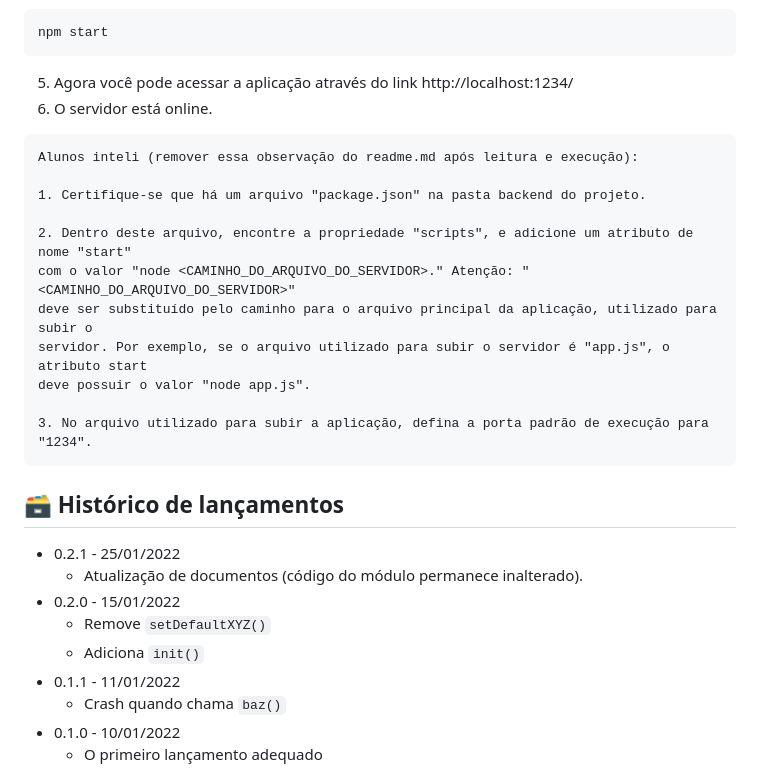
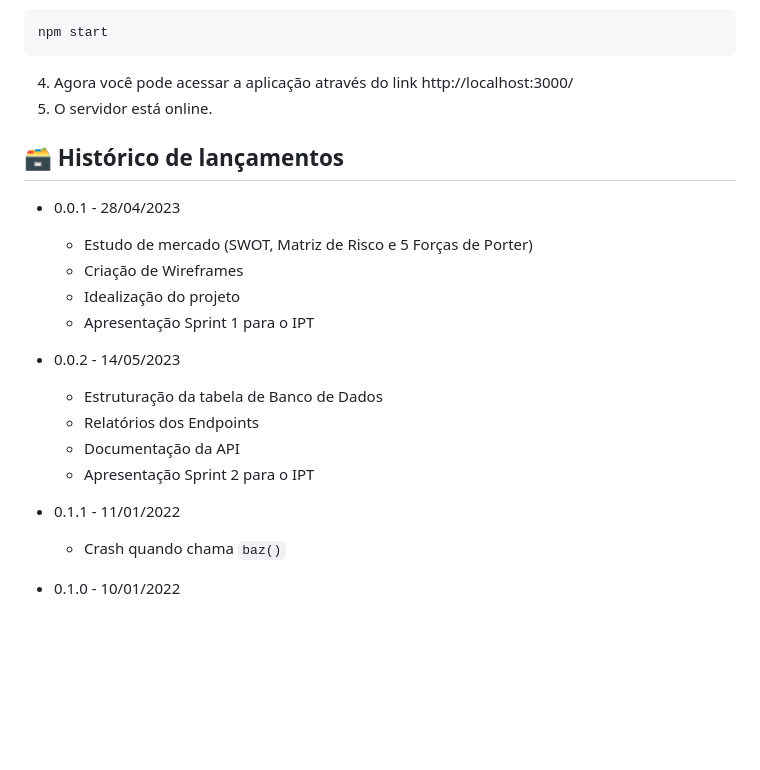
Before and after one commit to 2023M2T8-Inteli/Projeto3, a Markdown page: README.md, the part around the change. Drawn GitHub-style; blank space fills up the shorter version.

Commit message:
Mudança inicial no histórico de lançamentos

`````diff
--- a/README.md
+++ b/README.md
@@ -63,31 +63,23 @@ Isso instalará todas as dependências definidas no arquivo <b>package.json</b>
 ```sh
 npm start
 ```
-5. Agora você pode acessar a aplicação através do link http://localhost:1234/
-6. O servidor está online.
-
-
-```
-Alunos inteli (remover essa observação do readme.md após leitura e execução):
-
-1. Certifique-se que há um arquivo "package.json" na pasta backend do projeto.
-
-2. Dentro deste arquivo, encontre a propriedade "scripts", e adicione um atributo de nome "start"
-com o valor "node <CAMINHO_DO_ARQUIVO_DO_SERVIDOR>." Atenção: "<CAMINHO_DO_ARQUIVO_DO_SERVIDOR>"
-deve ser substituído pelo caminho para o arquivo principal da aplicação, utilizado para subir o
-servidor. Por exemplo, se o arquivo utilizado para subir o servidor é "app.js", o atributo start
-deve possuir o valor "node app.js".
-
-3. No arquivo utilizado para subir a aplicação, defina a porta padrão de execução para "1234".
-````
+4. Agora você pode acessar a aplicação através do link http://localhost:3000/
+5. O servidor está online.
 
 ## 🗃 Histórico de lançamentos
 
-* 0.2.1 - 25/01/2022
-    * Atualização de documentos (código do módulo permanece inalterado).
-* 0.2.0 - 15/01/2022
-    * Remove `setDefaultXYZ()`
-    * Adiciona `init()`
+* 0.0.1 - 28/04/2023
+    * Estudo de mercado (SWOT, Matriz de Risco e 5 Forças de Porter)
+    * Criação de Wireframes
+    * Idealização do projeto
+    * Apresentação Sprint 1 para o IPT
+
+* 0.0.2 - 14/05/2023
+    * Estruturação da tabela de Banco de Dados
+    * Relatórios dos Endpoints
+    * Documentação da API
+    * Apresentação Sprint 2 para o IPT
+
 * 0.1.1 - 11/01/2022
     * Crash quando chama `baz()`
 * 0.1.0 - 10/01/2022
`````
